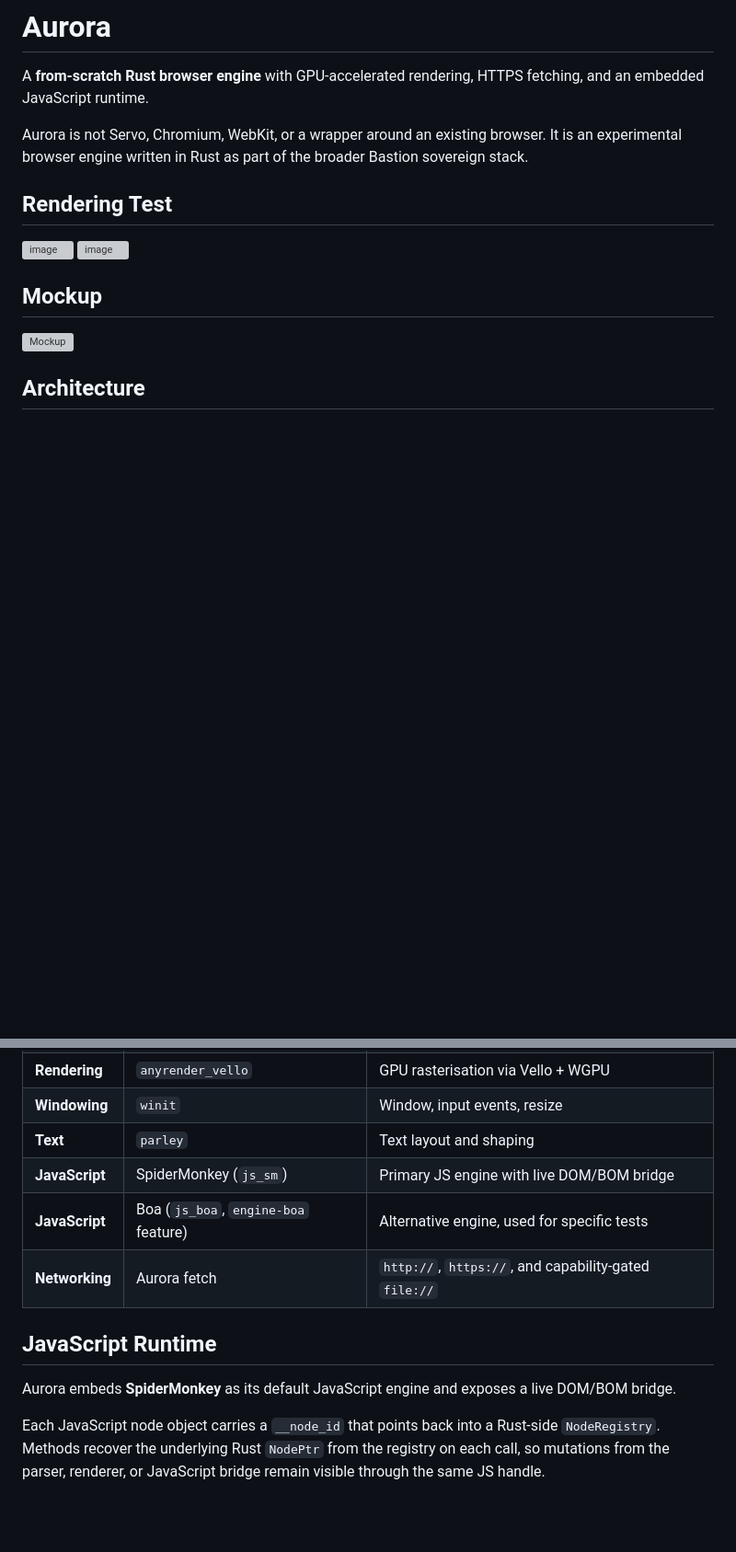
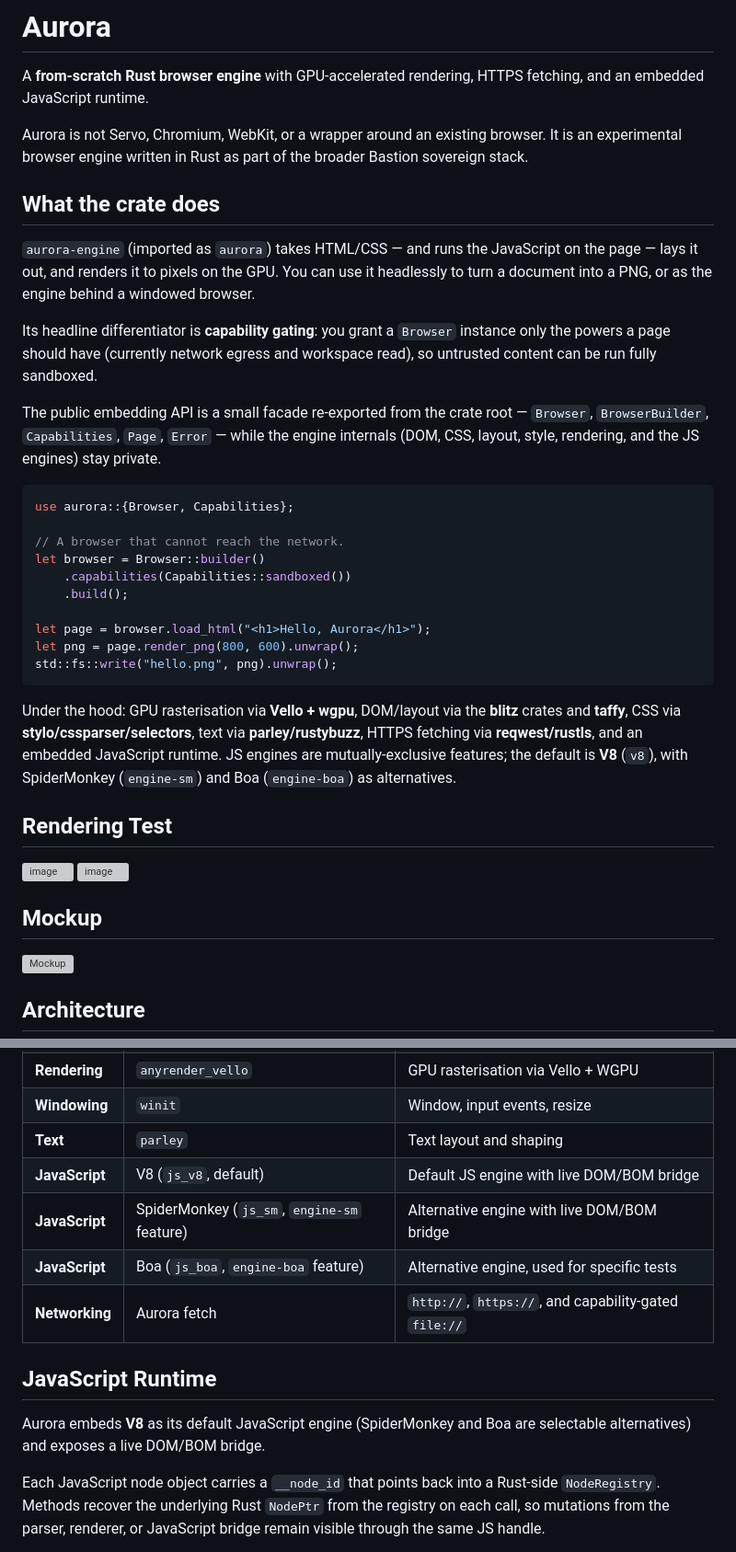
Before and after one commit to JohannaWeb/Aurora, a Markdown page: README.md, 2 parts joined by grey strips. Shown at 92% size. Drawn GitHub-style; blank space fills up the shorter version; grey boxes are pictures that could not be loaded.

````diff
--- a/README.md
+++ b/README.md
@@ -3,6 +3,29 @@
 A **from‑scratch Rust browser engine** with GPU‑accelerated rendering, HTTPS fetching, and an embedded JavaScript runtime.
 
 Aurora is not Servo, Chromium, WebKit, or a wrapper around an existing browser. It is an experimental browser engine written in Rust as part of the broader Bastion sovereign stack.
+
+## What the crate does
+
+`aurora-engine` (imported as `aurora`) takes HTML/CSS — and runs the JavaScript on the page — lays it out, and renders it to pixels on the GPU. You can use it headlessly to turn a document into a PNG, or as the engine behind a windowed browser.
+
+Its headline differentiator is **capability gating**: you grant a `Browser` instance only the powers a page should have (currently network egress and workspace read), so untrusted content can be run fully sandboxed.
+
+The public embedding API is a small facade re-exported from the crate root — `Browser`, `BrowserBuilder`, `Capabilities`, `Page`, `Error` — while the engine internals (DOM, CSS, layout, style, rendering, and the JS engines) stay private.
+
+```rust
+use aurora::{Browser, Capabilities};
+
+// A browser that cannot reach the network.
+let browser = Browser::builder()
+    .capabilities(Capabilities::sandboxed())
+    .build();
+
+let page = browser.load_html("<h1>Hello, Aurora</h1>");
+let png = page.render_png(800, 600).unwrap();
+std::fs::write("hello.png", png).unwrap();
+```
+
+Under the hood: GPU rasterisation via **Vello + wgpu**, DOM/layout via the **blitz** crates and **taffy**, CSS via **stylo/cssparser/selectors**, text via **parley/rustybuzz**, HTTPS fetching via **reqwest/rustls**, and an embedded JavaScript runtime. JS engines are mutually-exclusive features; the default is **V8** (`v8`), with SpiderMonkey (`engine-sm`) and Boa (`engine-boa`) as alternatives.
 
 ## Rendering Test
 
@@ -25,13 +48,14 @@ Aurora is built on a layered stack of focused crates:
 | **Rendering** | `anyrender_vello` | GPU rasterisation via Vello + WGPU |
 | **Windowing** | `winit` | Window, input events, resize |
 | **Text** | `parley` | Text layout and shaping |
-| **JavaScript** | SpiderMonkey (`js_sm`) | Primary JS engine with live DOM/BOM bridge |
+| **JavaScript** | V8 (`js_v8`, default) | Default JS engine with live DOM/BOM bridge |
+| **JavaScript** | SpiderMonkey (`js_sm`, `engine-sm` feature) | Alternative engine with live DOM/BOM bridge |
 | **JavaScript** | Boa (`js_boa`, `engine-boa` feature) | Alternative engine, used for specific tests |
 | **Networking** | Aurora fetch | `http://`, `https://`, and capability‑gated `file://` |
 
 ## JavaScript Runtime
 
-Aurora embeds **SpiderMonkey** as its default JavaScript engine and exposes a live DOM/BOM bridge.
+Aurora embeds **V8** as its default JavaScript engine (SpiderMonkey and Boa are selectable alternatives) and exposes a live DOM/BOM bridge.
 
 Each JavaScript node object carries a `__node_id` that points back into a Rust-side `NodeRegistry`. Methods recover the underlying Rust `NodePtr` from the registry on each call, so mutations from the parser, renderer, or JavaScript bridge remain visible through the same JS handle.
 
````
Also changed, not shown: other parts of README.md (+1 -1 lines).
